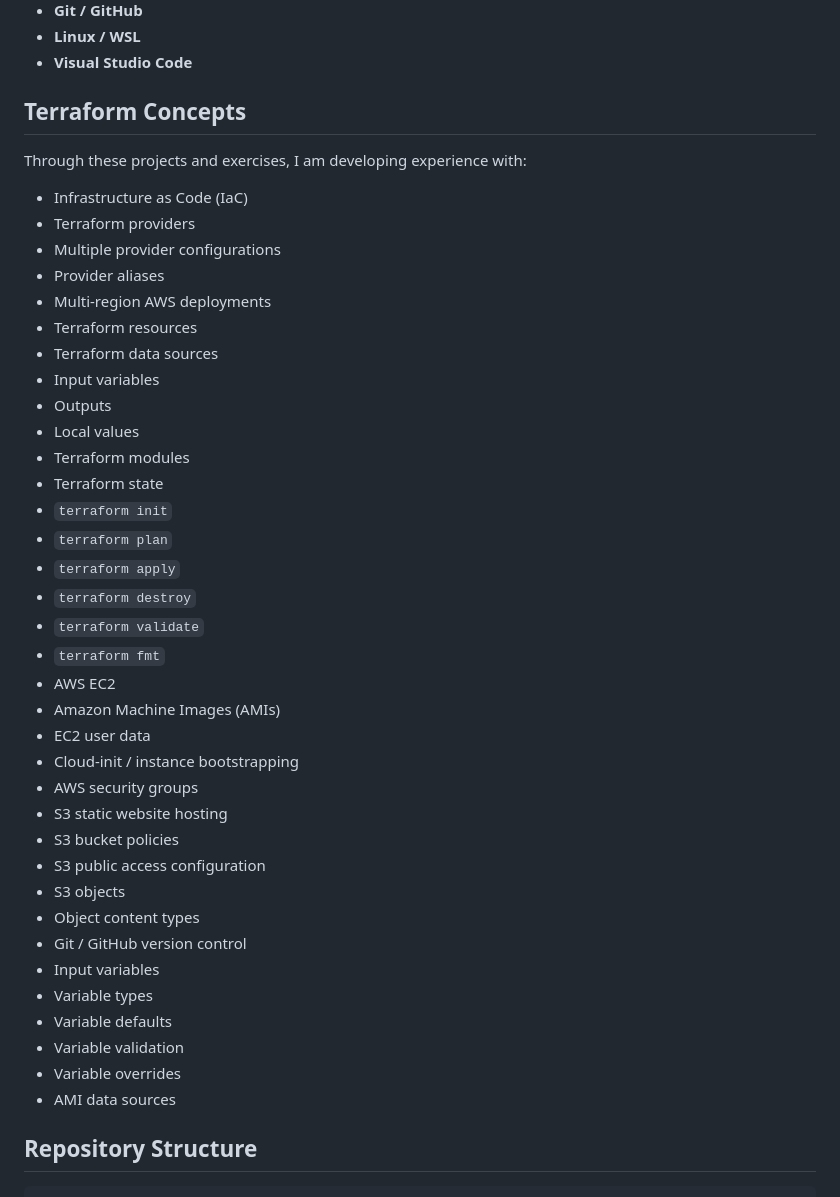
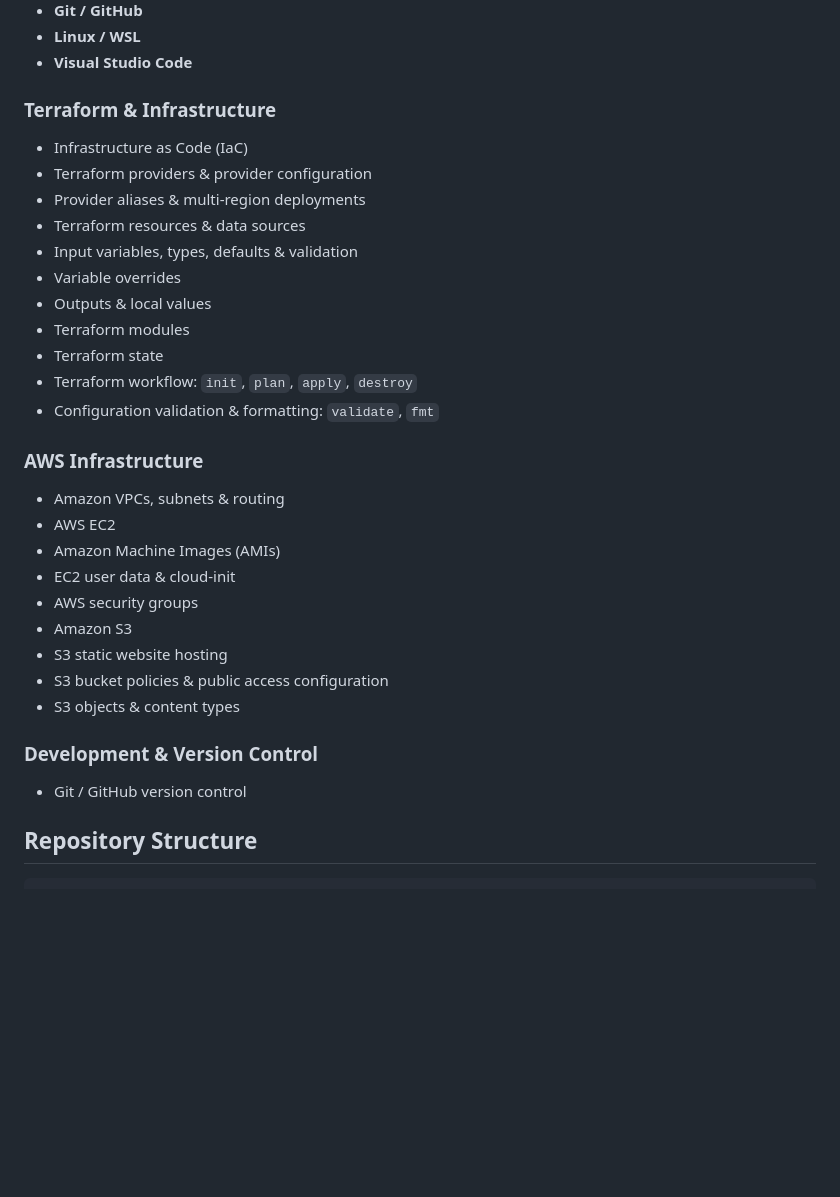
Before and after one commit to adotbelcher-cloud/Terraform, a Markdown page: README.md, the part around the change. GitHub-like rendering; blank space fills up the shorter version.

```diff
--- a/README.md
+++ b/README.md
@@ -28,45 +28,35 @@ version control, and cloud infrastructure design.
 - **Linux / WSL**
 - **Visual Studio Code**
 
-## Terraform Concepts
-
-Through these projects and exercises, I am developing experience with:
+### Terraform & Infrastructure
 
 - Infrastructure as Code (IaC)
-- Terraform providers
-- Multiple provider configurations
-- Provider aliases
-- Multi-region AWS deployments
-- Terraform resources
-- Terraform data sources
-- Input variables
-- Outputs
-- Local values
+- Terraform providers & provider configuration
+- Provider aliases & multi-region deployments
+- Terraform resources & data sources
+- Input variables, types, defaults & validation
+- Variable overrides
+- Outputs & local values
 - Terraform modules
 - Terraform state
-- `terraform init`
-- `terraform plan`
-- `terraform apply`
-- `terraform destroy`
-- `terraform validate`
-- `terraform fmt`
+- Terraform workflow: `init`, `plan`, `apply`, `destroy`
+- Configuration validation & formatting: `validate`, `fmt`
+
+### AWS Infrastructure
+
+- Amazon VPCs, subnets & routing
 - AWS EC2
 - Amazon Machine Images (AMIs)
-- EC2 user data
-- Cloud-init / instance bootstrapping
+- EC2 user data & cloud-init
 - AWS security groups
+- Amazon S3
 - S3 static website hosting
-- S3 bucket policies
-- S3 public access configuration
-- S3 objects
-- Object content types
+- S3 bucket policies & public access configuration
+- S3 objects & content types
+
+### Development & Version Control
+
 - Git / GitHub version control
-- Input variables
-- Variable types
-- Variable defaults
-- Variable validation
-- Variable overrides
-- AMI data sources
 
 ## Repository Structure
 
```
